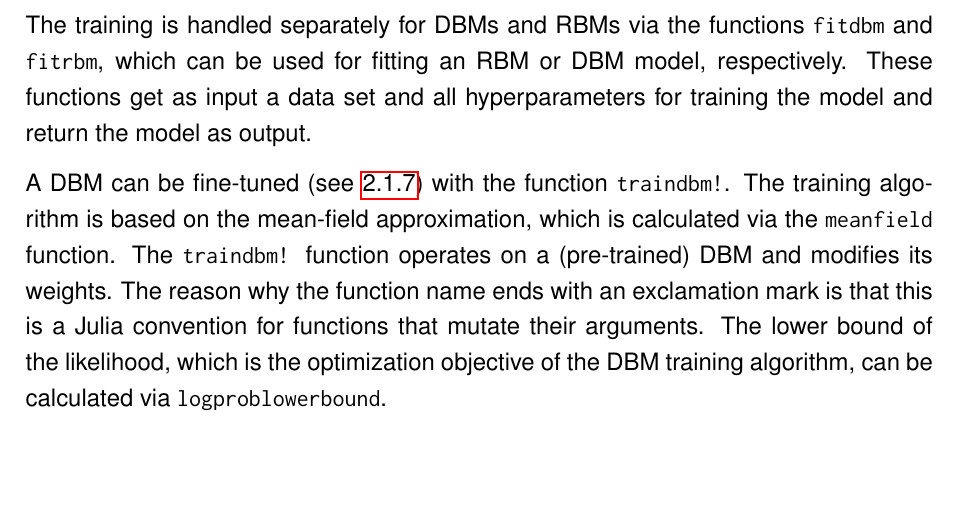
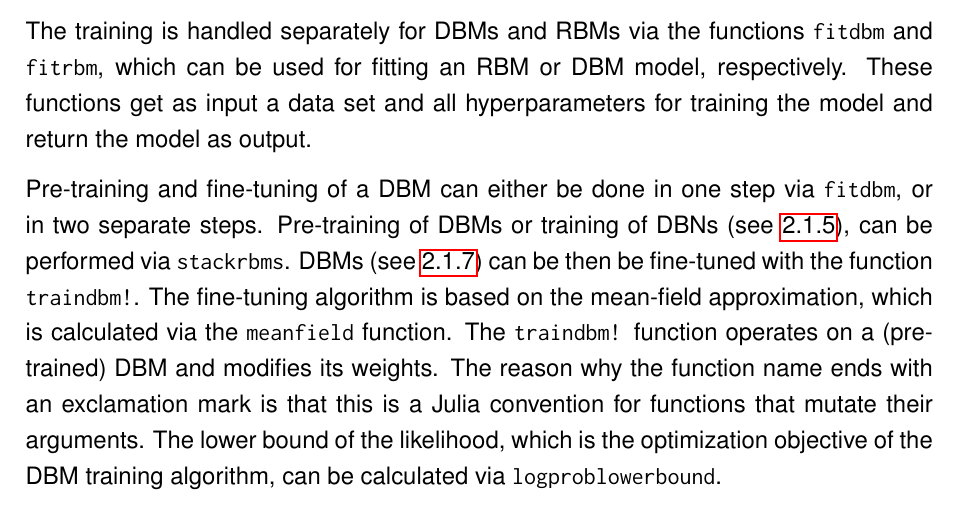
Before and after one commit to stefan-m-lenz/ThesisScHum, a LaTeX document (main.tex): part of page 36 of 114, cut so that both start at the same text, the shorter picture padded with empty space. Compiled offline with pdfLaTeX.

Commit message:
added stackrbms

```diff
--- a/main.tex
+++ b/main.tex
@@ -968,8 +968,10 @@ For each of the models of Boltzmann machines, it is possible to generate samples
 The training is handled separately for DBMs and RBMs via the functions \inlinecode{fitdbm} and \inlinecode{fitrbm}, which can be used for fitting an RBM or DBM model, respectively.
 These functions get as input a data set and all hyperparameters for training the model and return the model as output.
 
-A DBM can be fine-tuned (see \ref{dbmtraining}) with the function \inlinecode{traindbm!}.
-The training algorithm is based on the mean-field approximation, which is calculated via the \inlinecode{meanfield} function.
+Pre-training and fine-tuning of a DBM can either be done in one step via \inlinecode{fitdbm}, or in two separate steps.
+Pre-training of DBMs or training of DBNs (see \ref{dbns}), can be performed via \inlinecode{stackrbms}.
+DBMs (see \ref{dbmtraining}) can be then be fine-tuned with the function \inlinecode{traindbm!}.
+The fine-tuning algorithm is based on the mean-field approximation, which is calculated via the \inlinecode{meanfield} function.
 The \inlinecode{traindbm!} function operates on a (pre-trained) DBM and modifies its weights.
 The reason why the function name ends with an exclamation mark is that this is a Julia convention for functions that mutate their arguments.
 The lower bound of the likelihood, which is the optimization objective of the DBM training algorithm, can be calculated via \inlinecode{logproblowerbound}.
```
Also changed, not shown: images/BoltzmannMachinesDiagram.pdf, main.tex (8 more changed lines), 1 other file.
